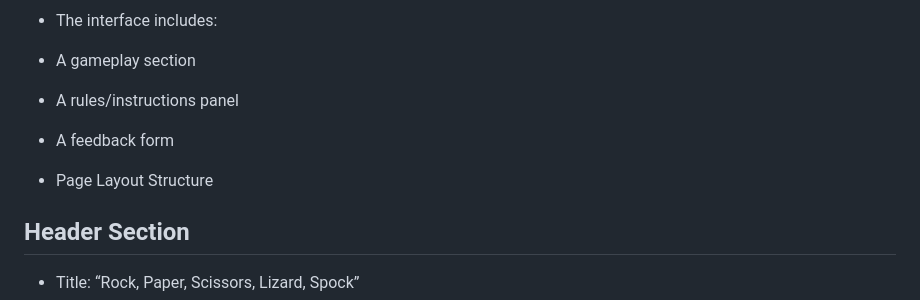
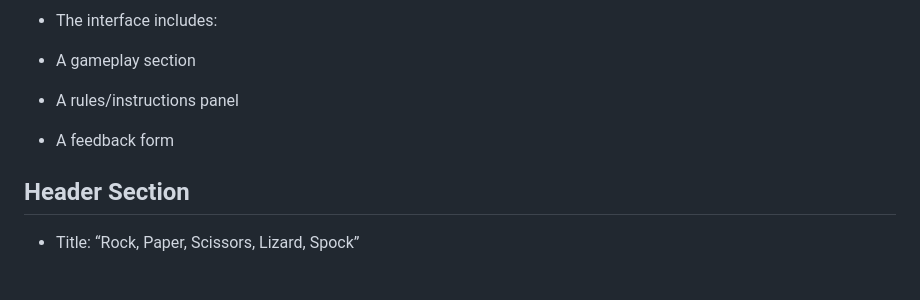
Before and after one commit to brianjdowling101/Rock--Paper--Scissors--Lizard--Spock-, a Markdown page: README.md, the part around the change. Rendered like a GitHub page; blank space fills up the shorter version.

Commit message:
Update read.md. Delete text in Main Game Area section.

```diff
--- a/README.md
+++ b/README.md
@@ -108,8 +108,6 @@ Built in Visual Studio using HTML, CSS, and JavaScript, this project brings a ch
 - A rules/instructions panel
 
 - A feedback form
-
-- Page Layout Structure
 
 ## Header Section
 
```
